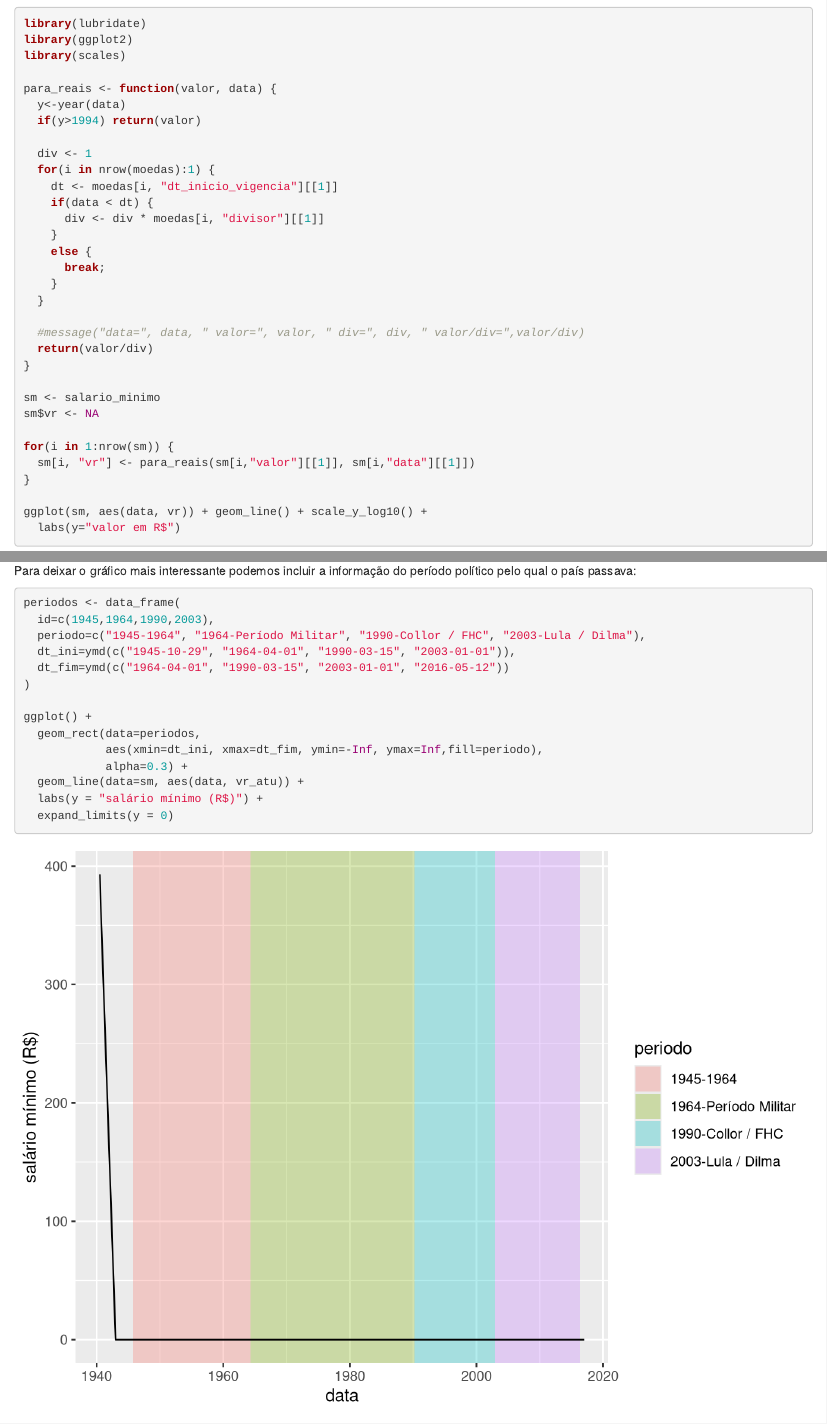
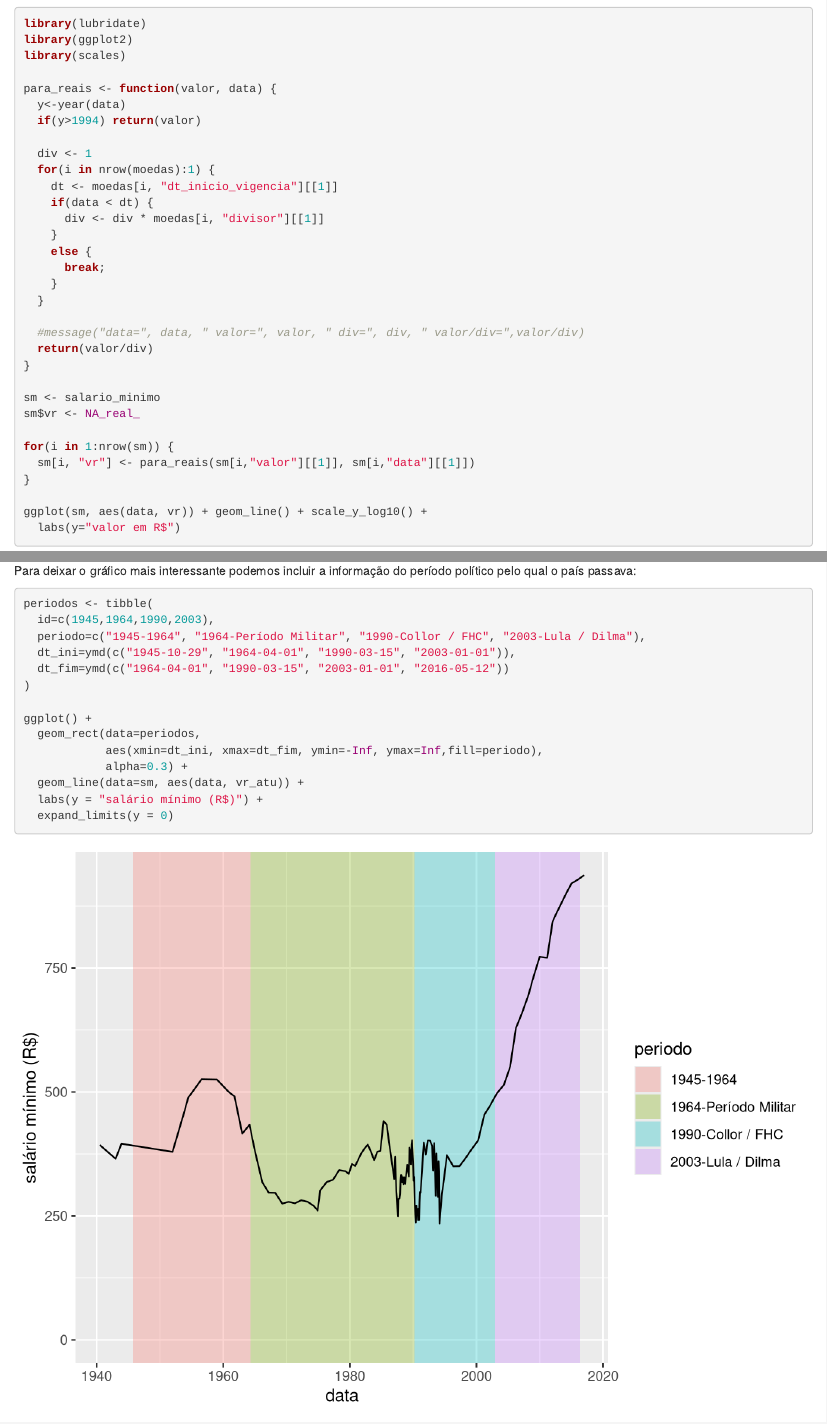
Before and after one commit to tbrugz/tbrugz-hugo, an R Markdown document (content/post/2017/salario-minimo.Rmd): the page in a window 1100 px wide, from 1130 px down, and a second part further down, joined at a grey line. Rendered offline with R 4.5, knitr and Pandoc, with nearby package versions; some code elsewhere in the file could not run offline.

Commit message:
post/R: atualizações

````diff
--- a/content/post/2017/salario-minimo.Rmd
+++ b/content/post/2017/salario-minimo.Rmd
@@ -70,7 +70,7 @@ para_reais <- function(valor, data) {
 }
 
 sm <- salario_minimo
-sm$vr <- NA
+sm$vr <- NA_real_
 
 for(i in 1:nrow(sm)) {
   sm[i, "vr"] <- para_reais(sm[i,"valor"][[1]], sm[i,"data"][[1]])
@@ -155,7 +155,7 @@ ggplot(sm, aes(data, vr_atu)) + geom_line()
 Para deixar o gráfico mais interessante podemos incluir a informação do período político pelo qual o país passava:
 
 ```{r periodos}
-periodos <- data_frame(
+periodos <- tibble(
   id=c(1945,1964,1990,2003),
   periodo=c("1945-1964", "1964-Período Militar", "1990-Collor / FHC", "2003-Lula / Dilma"),
   dt_ini=ymd(c("1945-10-29", "1964-04-01", "1990-03-15", "2003-01-01")),
````
Also changed, not shown: content/post/2016/juros-brasil.Rmd (+1 -0 lines), content/post/2017/salario-minimo.Rmd (2 more changed lines).
